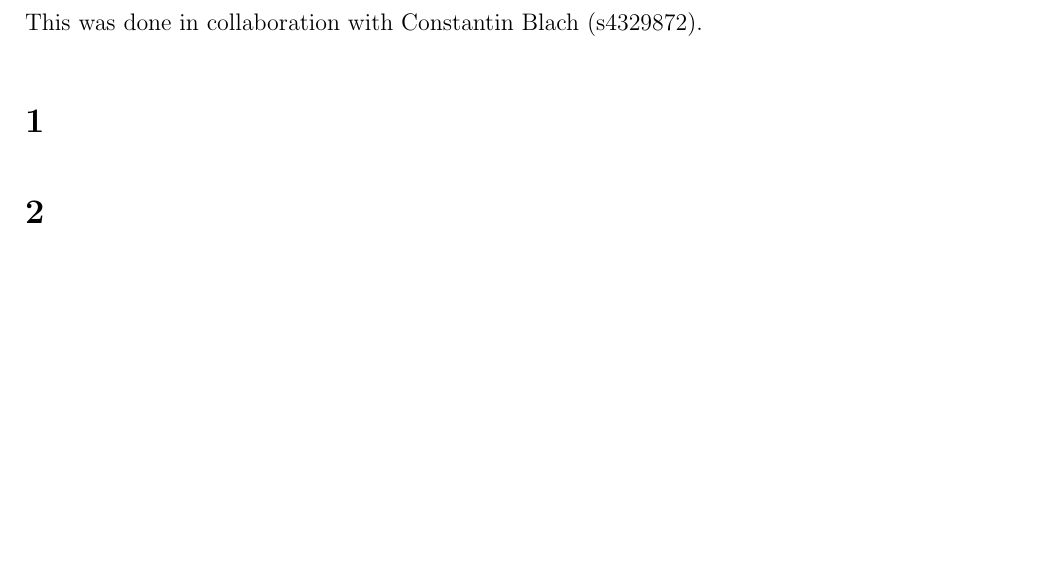
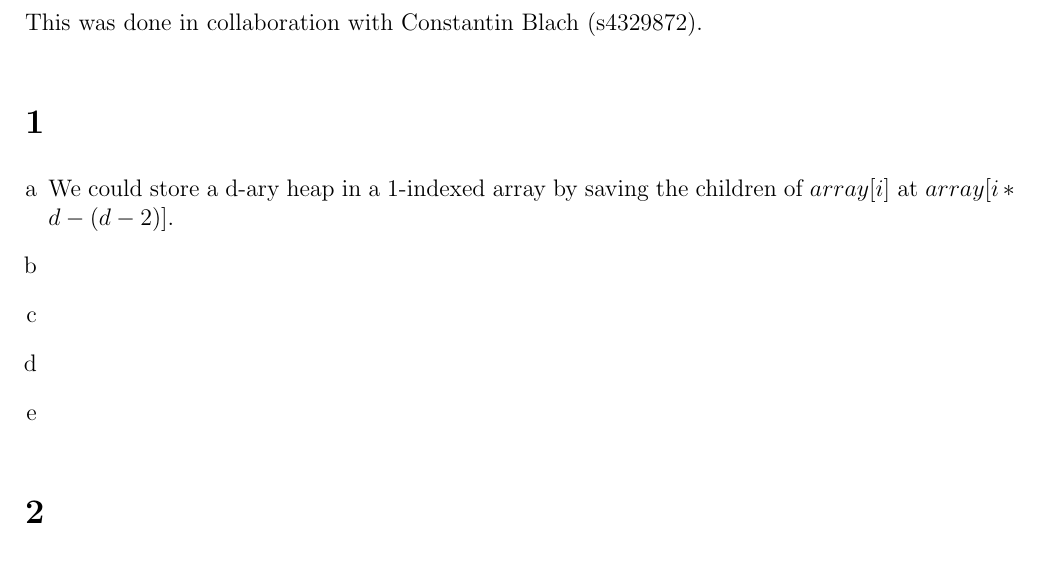
Before and after one commit to deKronkelers/NWI-IBC027_assignment5, a LaTeX document (answers/assigment5_s4549775_s4329872.tex): part of page 1 of 4 before the commit and part of page 1 of 5 after it, cut so that both start at the same text, the shorter picture padded with empty space. Compiled offline with pdfLaTeX.

Commit message:
Add answer to 1a.

```diff
--- a/answers/assigment5_s4549775_s4329872.tex
+++ b/answers/assigment5_s4549775_s4329872.tex
@@ -2,6 +2,7 @@
 
 \usepackage{amssymb}
 \usepackage{multicol}
+\usepackage{enumerate}
 \usepackage[top=5em, bottom=5em, left=5em, right=5em]{geometry}
 \usepackage{listings}
 \usepackage{tikz}
@@ -20,6 +21,16 @@
 This was done in collaboration with Constantin Blach (s4329872).
 
 \section{} %1
+\begin{enumerate}[a]
+	\item %a
+	We could store a d-ary heap in a 1-indexed array by saving the children of $array[i]$ at $array[i * d - (d - 2)]$.
+
+	\item %b
+	\item %c
+	\item %d
+	\item %e
+\end{enumerate}
+
 \section{} %2
 We worked out the following algorithm:
 
```
